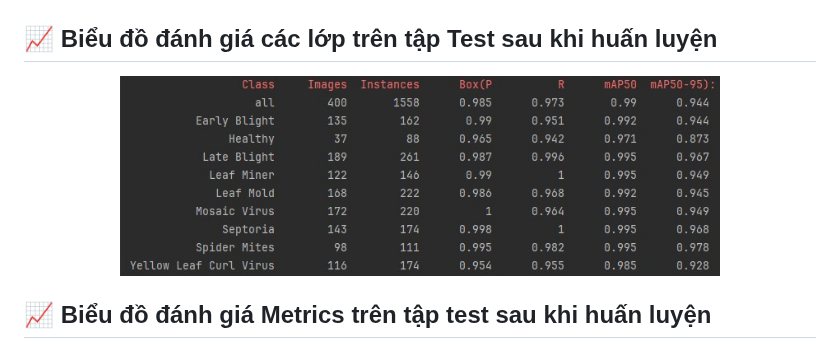
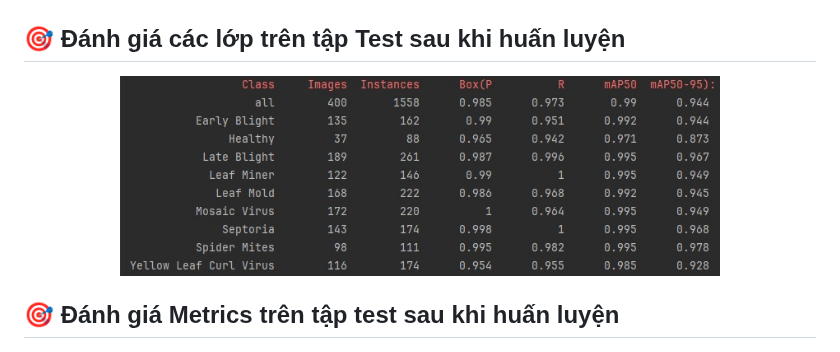
Before and after one commit to aresu-1704/vtomato-app, a Markdown page: README.md, the part around the change. Drawn GitHub-style.

```diff
--- a/README.md
+++ b/README.md
@@ -62,13 +62,13 @@ Mô hình mạng học sâu được xây dựng trên 1 tập dữ liệu về
   <img src="images/Charts/evaluatedmetrics.jpg" width="800"/>
 </p>
 
-## 📈 Biểu đồ đánh giá các lớp trên tập Test sau khi huấn luyện
+## 🎯 Đánh giá các lớp trên tập Test sau khi huấn luyện
 
 <p align="center">
   <img src="images/Charts/evaluatedclass.jpg" width="600"/>
 </p>
 
-## 📈 Biểu đồ đánh giá Metrics trên tập test sau khi huấn luyện
+## 🎯 Đánh giá Metrics trên tập test sau khi huấn luyện
 
 <p align="center">
   <img src="images/Charts/evaluatedmetricstest.jpg" width="300"/>
```
